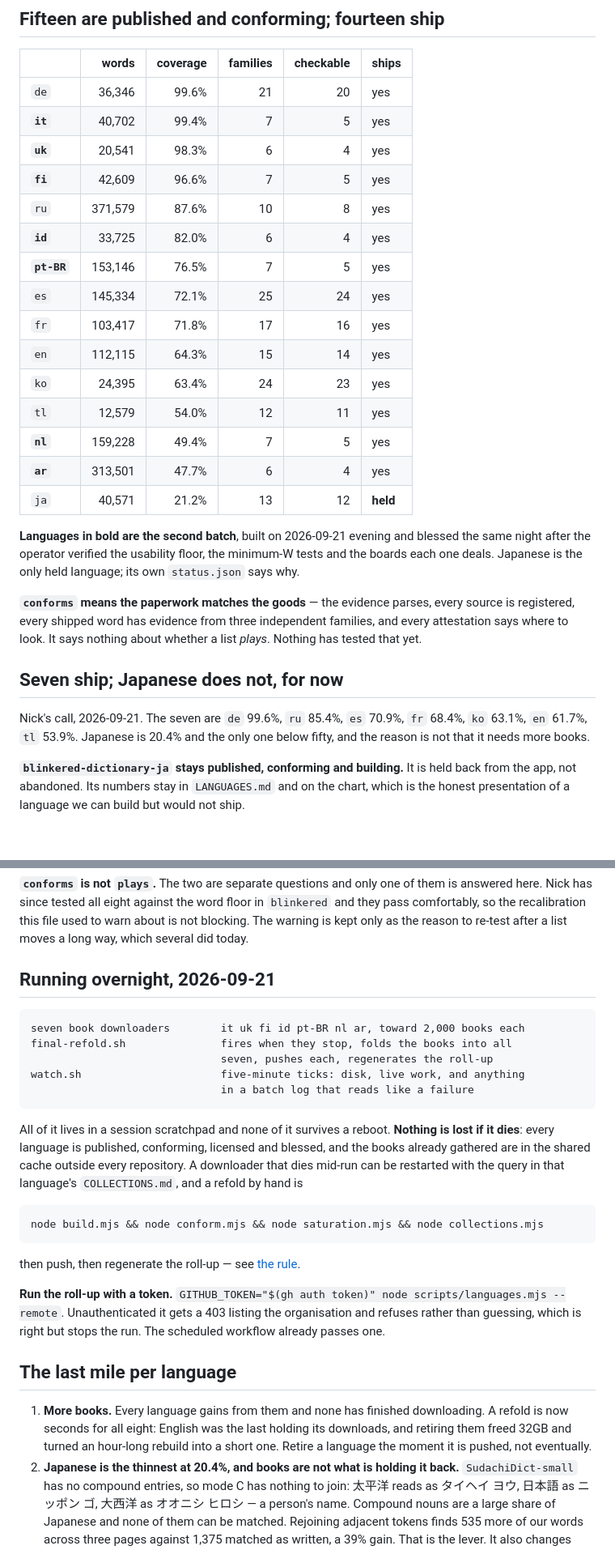
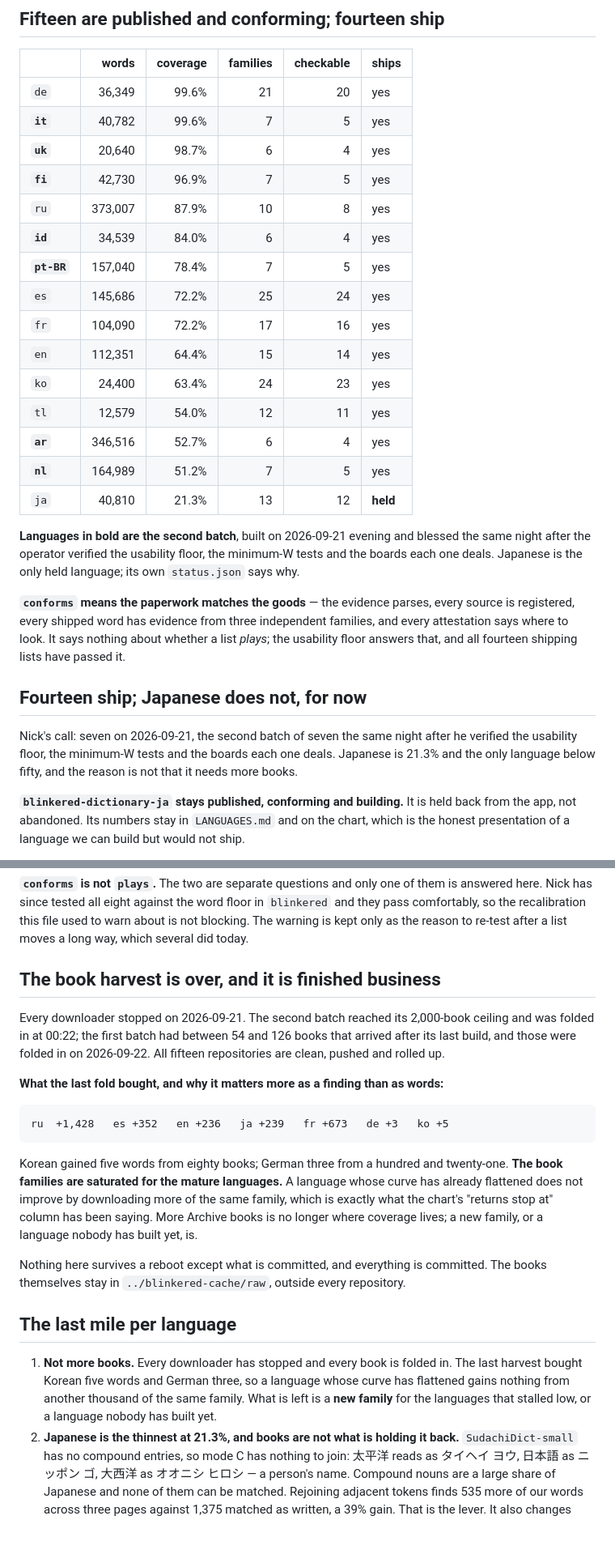
Before and after one commit to blinkered/blinkered-attestation, a Markdown page: STATUS.md, 2 parts joined by grey strips. Shown at 81% size. Drawn GitHub-style; blank space fills up the shorter version.

Commit message:
The book harvest is over, and what it bought
The first batch had 54 to 126 books each that arrived after its last build. Folded in: ru +1,428,
fr +673, es +352, ja +239, en +236, ko +5, de +3. Eighty books for five words is the finding.

````diff
--- a/STATUS.md
+++ b/STATUS.md
@@ -7,21 +7,21 @@ Operational state. The **findings** live in [README.md](README.md) and the **num
 
 |             |   words | coverage | families | checkable | ships    |
 | ----------- | ------: | -------: | -------: | --------: | -------- |
-| `de`        |  36,346 |    99.6% |       21 |        20 | yes      |
-| **`it`**    |  40,702 |    99.4% |        7 |         5 | yes      |
-| **`uk`**    |  20,541 |    98.3% |        6 |         4 | yes      |
-| **`fi`**    |  42,609 |    96.6% |        7 |         5 | yes      |
-| `ru`        | 371,579 |    87.6% |       10 |         8 | yes      |
-| **`id`**    |  33,725 |    82.0% |        6 |         4 | yes      |
-| **`pt-BR`** | 153,146 |    76.5% |        7 |         5 | yes      |
-| `es`        | 145,334 |    72.1% |       25 |        24 | yes      |
-| `fr`        | 103,417 |    71.8% |       17 |        16 | yes      |
-| `en`        | 112,115 |    64.3% |       15 |        14 | yes      |
-| `ko`        |  24,395 |    63.4% |       24 |        23 | yes      |
+| `de`        |  36,349 |    99.6% |       21 |        20 | yes      |
+| **`it`**    |  40,782 |    99.6% |        7 |         5 | yes      |
+| **`uk`**    |  20,640 |    98.7% |        6 |         4 | yes      |
+| **`fi`**    |  42,730 |    96.9% |        7 |         5 | yes      |
+| `ru`        | 373,007 |    87.9% |       10 |         8 | yes      |
+| **`id`**    |  34,539 |    84.0% |        6 |         4 | yes      |
+| **`pt-BR`** | 157,040 |    78.4% |        7 |         5 | yes      |
+| `es`        | 145,686 |    72.2% |       25 |        24 | yes      |
+| `fr`        | 104,090 |    72.2% |       17 |        16 | yes      |
+| `en`        | 112,351 |    64.4% |       15 |        14 | yes      |
+| `ko`        |  24,400 |    63.4% |       24 |        23 | yes      |
 | `tl`        |  12,579 |    54.0% |       12 |        11 | yes      |
-| **`nl`**    | 159,228 |    49.4% |        7 |         5 | yes      |
-| **`ar`**    | 313,501 |    47.7% |        6 |         4 | yes      |
-| `ja`        |  40,571 |    21.2% |       13 |        12 | **held** |
+| **`ar`**    | 346,516 |    52.7% |        6 |         4 | yes      |
+| **`nl`**    | 164,989 |    51.2% |        7 |         5 | yes      |
+| `ja`        |  40,810 |    21.3% |       13 |        12 | **held** |
 
 **Languages in bold are the second batch**, built on 2026-09-21 evening and blessed the same
 night after the operator verified the usability floor, the minimum-W tests and the boards each
@@ -29,13 +29,14 @@ one deals. Japanese is the only held language; its own `status.json` says why.
 
 **`conforms` means the paperwork matches the goods** — the evidence parses, every source is
 registered, every shipped word has evidence from three independent families, and every attestation
-says where to look. It says nothing about whether a list _plays_. Nothing has tested that yet.
+says where to look. It says nothing about whether a list _plays_; the usability floor answers
+that, and all fourteen shipping lists have passed it.
 
-## Seven ship; Japanese does not, for now
+## Fourteen ship; Japanese does not, for now
 
-Nick's call, 2026-09-21. The seven are `de` 99.6%, `ru` 85.4%, `es` 70.9%, `fr` 68.4%, `ko` 63.1%,
-`en` 61.7%, `tl` 53.9%. Japanese is 20.4% and the only one below fifty, and the reason is not that
-it needs more books.
+Nick's call: seven on 2026-09-21, the second batch of seven the same night after he verified the
+usability floor, the minimum-W tests and the boards each one deals. Japanese is 21.3% and the only
+language below fifty, and the reason is not that it needs more books.
 
 **`blinkered-dictionary-ja` stays published, conforming and building.** It is held back from the
 app, not abandoned. Its numbers stay in `LANGUAGES.md` and on the chart, which is the honest
@@ -57,38 +58,34 @@ here. Nick has since tested all eight against the word floor in `blinkered` and
 comfortably, so the recalibration this file used to warn about is not blocking. The warning is
 kept only as the reason to re-test after a list moves a long way, which several did today.
 
-## Running overnight, 2026-09-21
+## The book harvest is over, and it is finished business
+
+Every downloader stopped on 2026-09-21. The second batch reached its 2,000-book ceiling and was
+folded in at 00:22; the first batch had between 54 and 126 books that arrived after its last build,
+and those were folded in on 2026-09-22. All fifteen repositories are clean, pushed and rolled up.
+
+**What the last fold bought, and why it matters more as a finding than as words:**
 
 ```
-seven book downloaders        it uk fi id pt-BR nl ar, toward 2,000 books each
-final-refold.sh               fires when they stop, folds the books into all
-                              seven, pushes each, regenerates the roll-up
-watch.sh                      five-minute ticks: disk, live work, and anything
-                              in a batch log that reads like a failure
+ru  +1,428   es +352   en +236   ja +239   fr +673   de +3   ko +5
 ```
 
-All of it lives in a session scratchpad and none of it survives a reboot. **Nothing is lost if it
-dies**: every language is published, conforming, licensed and blessed, and the books already
-gathered are in the shared cache outside every repository. A downloader that dies mid-run can be
-restarted with the query in that language's `COLLECTIONS.md`, and a refold by hand is
+Korean gained five words from eighty books; German three from a hundred and twenty-one. **The book
+families are saturated for the mature languages.** A language whose curve has already flattened
+does not improve by downloading more of the same family, which is exactly what the chart's
+"returns stop at" column has been saying. More Archive books is no longer where coverage lives; a
+new family, or a language nobody has built yet, is.
 
-```
-node build.mjs && node conform.mjs && node saturation.mjs && node collections.mjs
-```
-
-then push, then regenerate the roll-up — see [the rule](README.md#the-rule-for-changing-a-language).
-
-**Run the roll-up with a token.** `GITHUB_TOKEN="$(gh auth token)" node scripts/languages.mjs
---remote`. Unauthenticated it gets a 403 listing the organisation and refuses rather than
-guessing, which is right but stops the run. The scheduled workflow already passes one.
+Nothing here survives a reboot except what is committed, and everything is committed. The books
+themselves stay in `../blinkered-cache/raw`, outside every repository.
 
 ## The last mile per language
 
-1. **More books.** Every language gains from them and none has finished downloading. A refold is
-   now seconds for all eight: English was the last holding its downloads, and retiring them freed
-   32GB and turned an hour-long rebuild into a short one. Retire a language the moment it is
-   pushed, not eventually.
-2. **Japanese is the thinnest at 20.4%, and books are not what is holding it back.**
+1. **Not more books.** Every downloader has stopped and every book is folded in. The last harvest
+   bought Korean five words and German three, so a language whose curve has flattened gains
+   nothing from another thousand of the same family. What is left is a **new family** for the
+   languages that stalled low, or a language nobody has built yet.
+2. **Japanese is the thinnest at 21.3%, and books are not what is holding it back.**
    `SudachiDict-small` has no compound entries, so mode C has nothing to join: 太平洋 reads as
    タイヘイ ヨウ, 日本語 as ニッポン ゴ, 大西洋 as オオニシ ヒロシ — a person's name. Compound
    nouns are a large share of Japanese and none of them can be matched. Rejoining adjacent tokens
````
